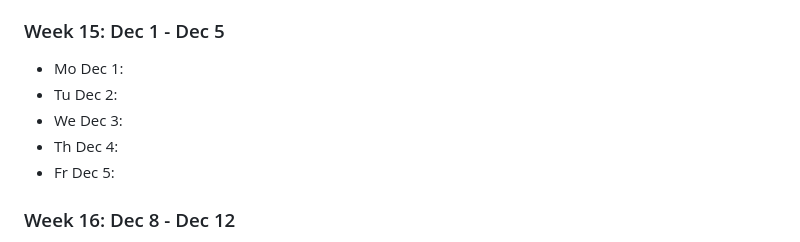
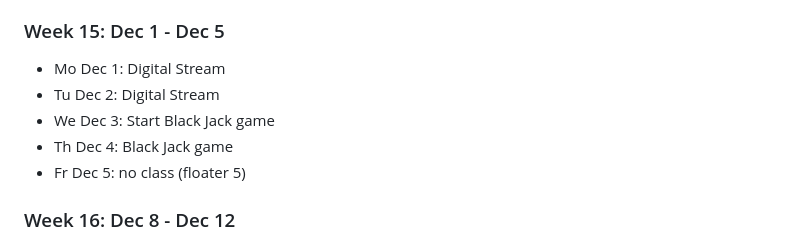
Before and after one commit to northridge-dev/nrp-ms-python, a Markdown page: README.md, the part around the change. Drawn GitHub-style.

Commit message:
wk 15 plan

```diff
--- a/README.md
+++ b/README.md
@@ -186,11 +186,11 @@ Details for future classes are tentative.
 
 ### Week 15: Dec 1 - Dec 5
 
-- Mo Dec 1:
-- Tu Dec 2:
-- We Dec 3:
-- Th Dec 4:
-- Fr Dec 5:
+- Mo Dec 1: Digital Stream
+- Tu Dec 2: Digital Stream
+- We Dec 3: Start Black Jack game
+- Th Dec 4: Black Jack game
+- Fr Dec 5: no class (floater 5)
 
 ### Week 16: Dec 8 - Dec 12
 
```
